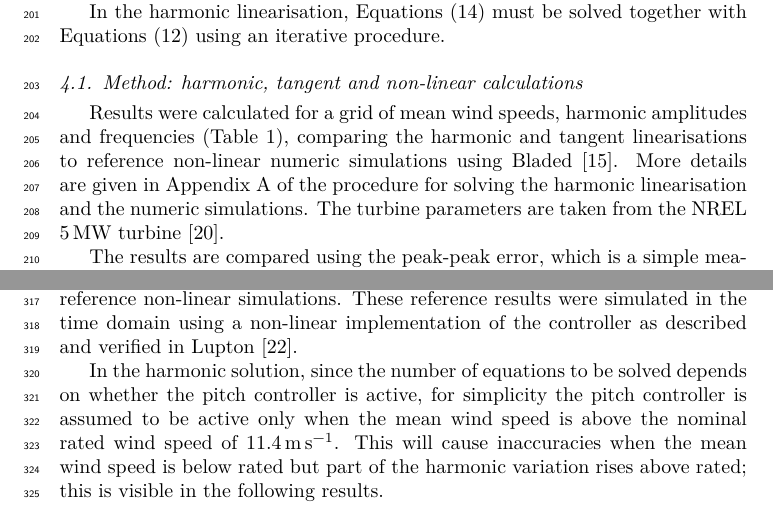
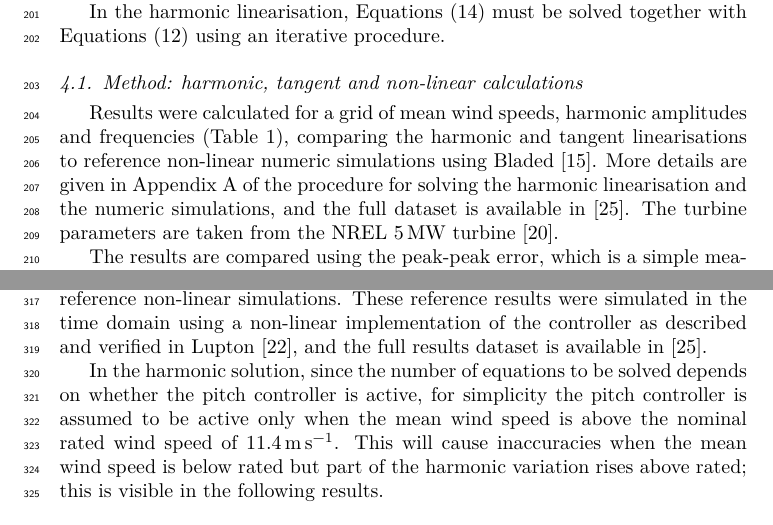
Before and after one commit to ricklupton/wind-turbine-harmonic-linearisation-paper, a LaTeX paper (paper/paper.tex): two parts of pages 8 and 12 of 19, joined at a grey line, cut so that both start at the same text. Compiled offline with XeLaTeX.

Commit message:
Add citation of this repository

```diff
--- a/paper/paper.tex
+++ b/paper/paper.tex
@@ -522,8 +522,9 @@ frequencies (Table~\ref{tab:test-grid}), comparing the harmonic and tangent
 linearisations to reference non-linear numeric simulations using Bladed
 \citep{GarradHassan2011}. More details are given in \ref{sec:appendix-method} of
 the procedure for solving the harmonic linearisation and the numeric
-simulations. The turbine parameters are taken from the NREL \SI{5}{\mega\watt}
-turbine \citep{Jonkman2009b}.
+simulations, and the full dataset is available in \cite{lupton_2018_1484513}.
+The turbine parameters are taken from the NREL \SI{5}{\mega\watt} turbine
+\citep{Jonkman2009b}.
 
 The results are compared using the peak-peak error, which is a simple measure
 which is relevant whether fatigue or extreme loads are of interest.
@@ -810,7 +811,8 @@ The wind turbine response has been solved for harmonic wind speed input over a
 grid of conditions (Table~\ref{tab:test-grid-2}), and the harmonic linearisation
 compared to reference non-linear simulations. These reference results were
 simulated in the time domain using a non-linear implementation of the controller
-as described and verified in \citet{lupton_frequencydomain_2015}.
+as described and verified in \citet{lupton_frequencydomain_2015}, and the full
+results dataset is available in \cite{lupton_2018_1484513}.
 
 In the harmonic solution, since the number of equations to be solved depends on
 whether the pitch controller is active, for simplicity the pitch controller is
```
Also changed, not shown: paper/references.bib (+9 -0 lines).
